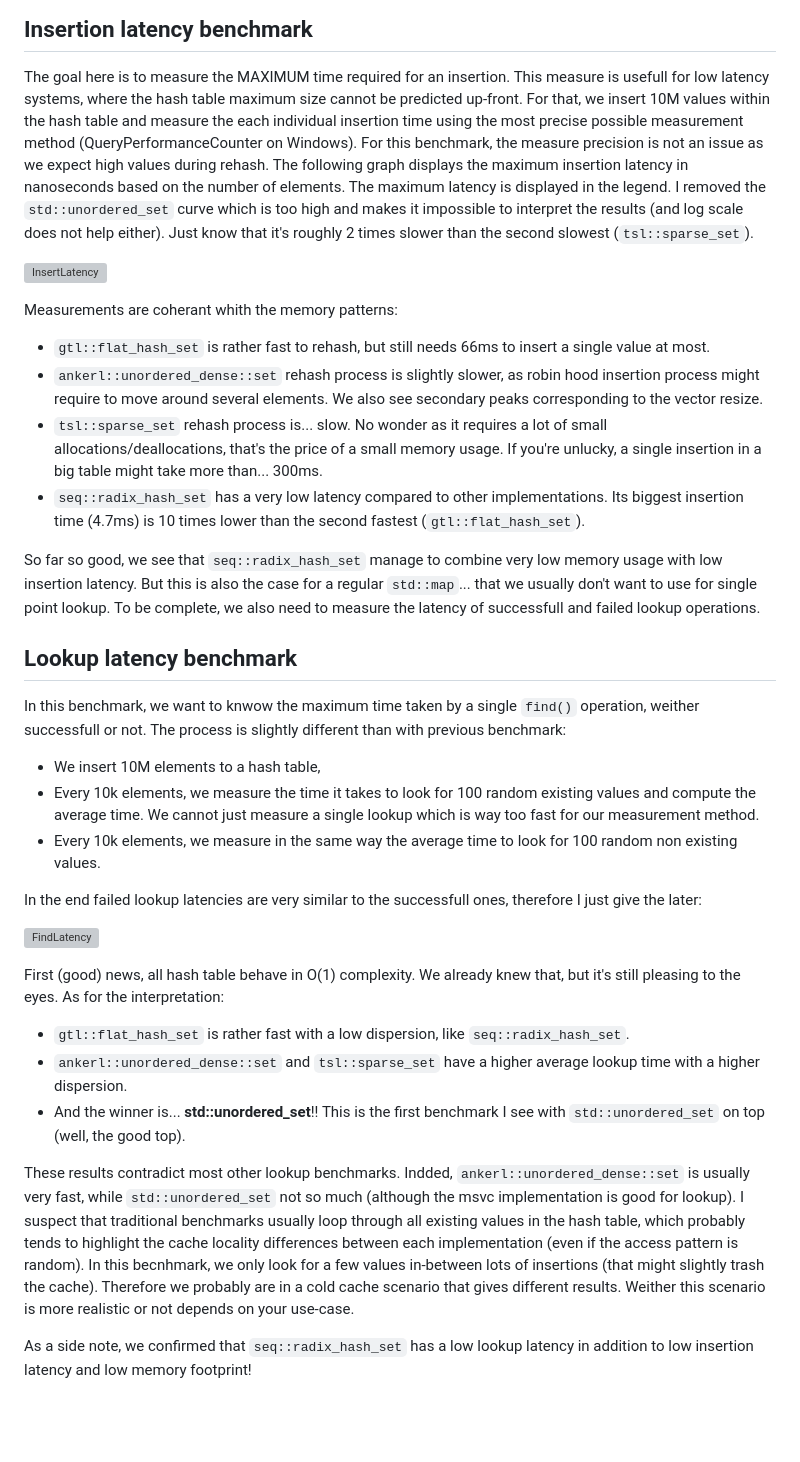
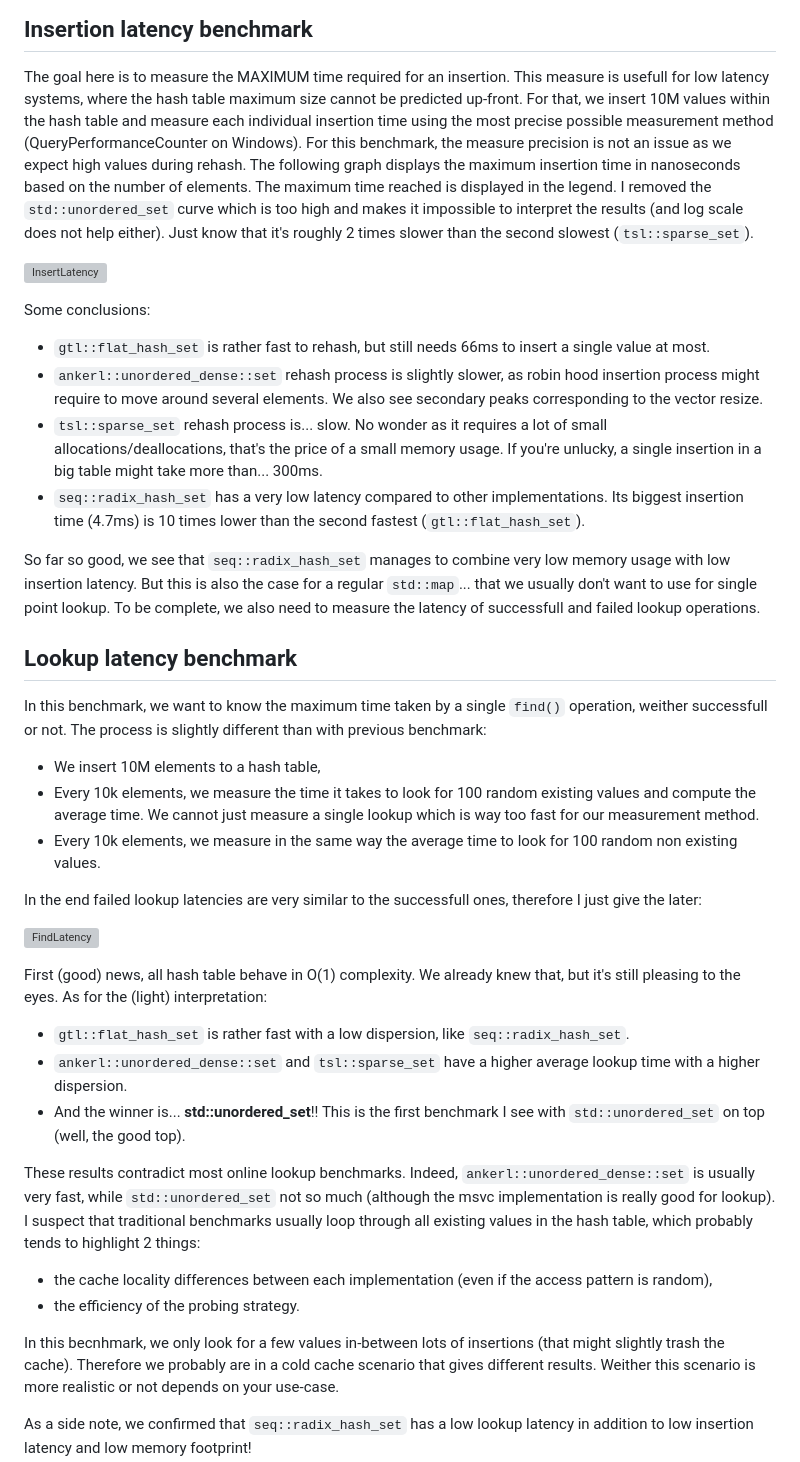
Before and after one commit to Thermadiag/seq, a Markdown page: docs/latency_benchmark.md, the part around the change. GitHub-like rendering; blank space fills up the shorter version; grey boxes are pictures that could not be loaded.

Commit message:
updated documentation

```diff
--- a/docs/latency_benchmark.md
+++ b/docs/latency_benchmark.md
@@ -43,24 +43,24 @@ Now, let's see if the memory usage is correlated to the insertion latency.
 ## Insertion latency benchmark
 
 The goal here is to measure the MAXIMUM time required for an insertion. This measure is usefull for low latency systems, where the hash table maximum size cannot be predicted up-front.
-For that, we insert 10M values within the hash table and measure the each individual insertion time using the most precise possible measurement method (QueryPerformanceCounter on Windows).
-For this benchmark, the measure precision is not an issue as we expect high values during rehash. The following graph displays the maximum insertion latency in nanoseconds based on the number of elements. The maximum latency is displayed in the legend.
+For that, we insert 10M values within the hash table and measure each individual insertion time using the most precise possible measurement method (QueryPerformanceCounter on Windows).
+For this benchmark, the measure precision is not an issue as we expect high values during rehash. The following graph displays the maximum insertion time in nanoseconds based on the number of elements. The maximum time reached is displayed in the legend.
 I removed the `std::unordered_set` curve which is too high and makes it impossible to interpret the results (and log scale does not help either). Just know that it's roughly 2 times slower than the second slowest (`tsl::sparse_set`).
 
 ![InsertLatency](images/insert_latency.svg)
 
-Measurements are coherant whith the memory patterns:
+Some conclusions:
 -	`gtl::flat_hash_set` is rather fast to rehash, but still needs 66ms to insert a single value at most.
 -	`ankerl::unordered_dense::set` rehash process is slightly slower, as robin hood insertion process might require to move around several elements. We also see secondary peaks corresponding to the vector resize.
 -	`tsl::sparse_set` rehash process is... slow. No wonder as it requires a lot of small allocations/deallocations, that's the price of a small memory usage. If you're unlucky, a single insertion in a big table might take more than... 300ms.
 -	`seq::radix_hash_set` has a very low latency compared to other implementations. Its biggest insertion time (4.7ms) is 10 times lower than the second fastest (`gtl::flat_hash_set`).
 
-So far so good, we see that `seq::radix_hash_set` manage to combine very low memory usage with low insertion latency. But this is also the case for a regular `std::map`... that we usually don't want to use for single point lookup.
+So far so good, we see that `seq::radix_hash_set` manages to combine very low memory usage with low insertion latency. But this is also the case for a regular `std::map`... that we usually don't want to use for single point lookup.
 To be complete, we also need to measure the latency of successfull and failed lookup operations.
 
 ## Lookup latency benchmark
 
-In this benchmark, we want to knwow the maximum time taken by a single `find()` operation, weither successfull or not.
+In this benchmark, we want to know the maximum time taken by a single `find()` operation, weither successfull or not.
 The process is slightly different than with previous benchmark:
 -	We insert 10M elements to a hash table,
 -	Every 10k elements, we measure the time it takes to look for 100 random existing values and compute the average time. We cannot just measure a single lookup which is way too fast for our measurement method.
@@ -70,13 +70,16 @@ In the end failed lookup latencies are very similar to the successfull ones, the
 
 ![FindLatency](images/find_latency.svg)
 
-First (good) news, all hash table behave in O(1) complexity. We already knew that, but it's still pleasing to the eyes. As for the interpretation:
+First (good) news, all hash table behave in O(1) complexity. We already knew that, but it's still pleasing to the eyes. As for the (light) interpretation:
 -	`gtl::flat_hash_set` is rather fast with a low dispersion, like `seq::radix_hash_set`.
 -	`ankerl::unordered_dense::set` and `tsl::sparse_set` have a higher average lookup time with a higher dispersion.
 -	And the winner is... **std::unordered_set**!! This is the first benchmark I see with `std::unordered_set` on top (well, the good top).
 
-These results contradict most other lookup benchmarks. Indded, `ankerl::unordered_dense::set` is usually very fast, while `std::unordered_set` not so much (although the msvc implementation is good for lookup).
-I suspect that traditional benchmarks usually loop through all existing values in the hash table, which probably tends to highlight the cache locality differences between each implementation (even if the access pattern is random).
+These results contradict most online lookup benchmarks. Indeed, `ankerl::unordered_dense::set` is usually very fast, while `std::unordered_set` not so much (although the msvc implementation is really good for lookup).
+I suspect that traditional benchmarks usually loop through all existing values in the hash table, which probably tends to highlight 2 things:
+-	the cache locality differences between each implementation (even if the access pattern is random),
+-	the efficiency of the probing strategy.
+
 In this becnhmark, we only look for a few values in-between lots of insertions (that might slightly trash the cache). Therefore we probably are in a cold cache scenario that gives different results. Weither this scenario is more realistic or not depends on your use-case.
 
 As a side note, we confirmed that `seq::radix_hash_set` has a low lookup latency in addition to low insertion latency and low memory footprint!
```
